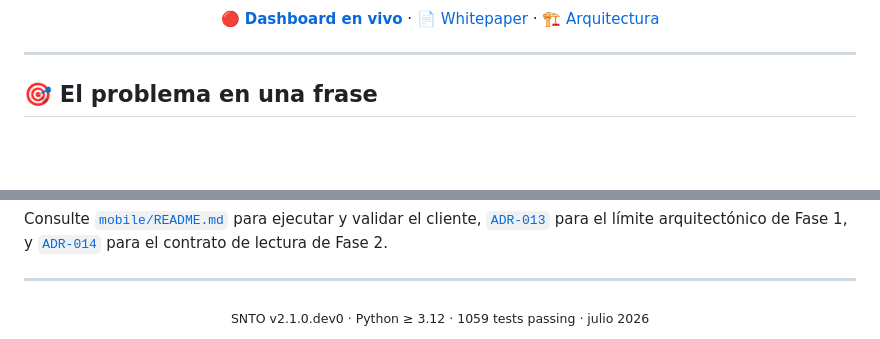
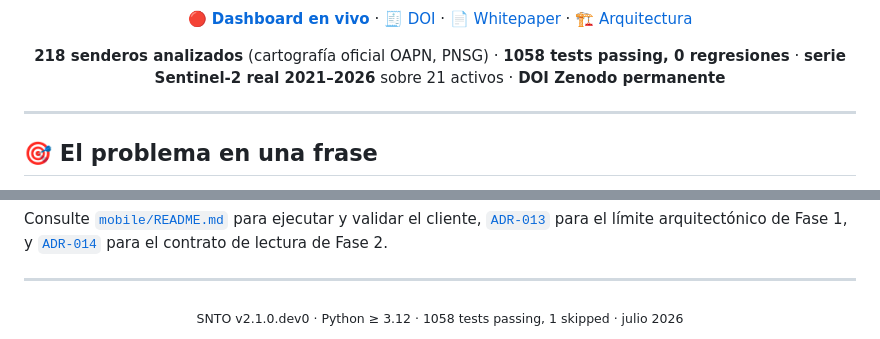
Before and after one commit to soroushkarahrodi79-oss/snto-smart-tourism-observatory, a Markdown page: README.md, 2 parts joined by grey strips. Rendered like a GitHub page; blank space fills up the shorter version.

```diff
--- a/README.md
+++ b/README.md
@@ -18,6 +13,8 @@ De la teledetección Sentinel-2 a la decisión de inversión pública: indicador
 [![DOI](https://img.shields.io/badge/DOI-10.5281%2Fzenodo.20818269-1682D4?logo=zenodo&logoColor=white)](https://doi.org/10.5281/zenodo.20818269)
 
-**🔴 [Dashboard en vivo](https://snto-observatory.happyground-be027676.swedencentral.azurecontainerapps.io/)** · 📄 [Whitepaper](WHITEPAPER_SNTO_Architecture_Blueprint.md) · 🏗 [Arquitectura](ARCHITECTURE.md)
+**🔴 [Dashboard en vivo](https://snto-observatory.happyground-be027676.swedencentral.azurecontainerapps.io/)** · 🧾 [DOI](https://doi.org/10.5281/zenodo.20818269) · 📄 [Whitepaper](WHITEPAPER_SNTO_Architecture_Blueprint.md) · 🏗 [Arquitectura](ARCHITECTURE.md)
+
+**218 senderos analizados** (cartografía oficial OAPN, PNSG) · **1058 tests passing, 0 regresiones** · **serie Sentinel-2 real 2021–2026** sobre 21 activos · **DOI Zenodo permanente**
 
 </div>
 
@@ -441,5 +442,5 @@ para el contrato de lectura de Fase 2.
 ---
 
 <div align="center">
-<sub>SNTO v2.1.0.dev0 · Python ≥ 3.12 · 1059 tests passing · julio 2026</sub>
+<sub>SNTO v2.1.0.dev0 · Python ≥ 3.12 · 1058 tests passing, 1 skipped · julio 2026</sub>
 </div>
```
Also changed, not shown: other parts of README.md (+12 -13 lines).
